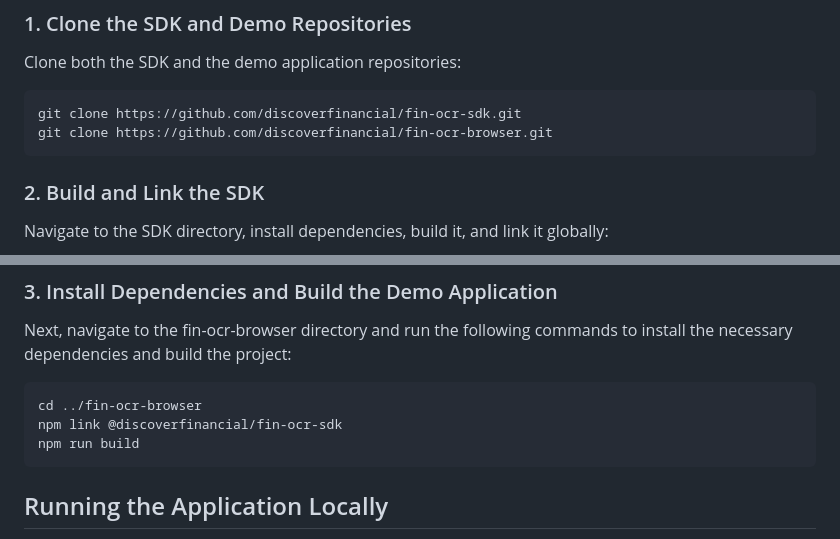
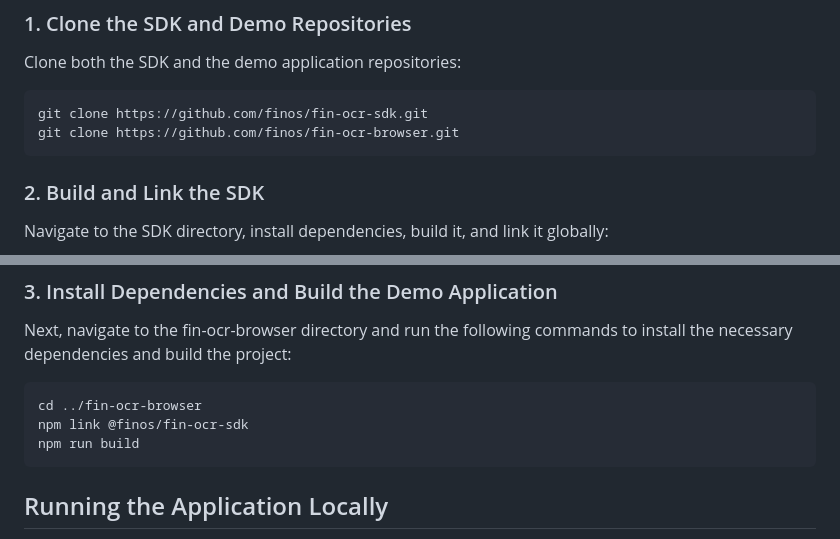
Before and after one commit to finos/fin-ocr-browser, a Markdown page: README.md, 2 parts joined by grey strips. Drawn GitHub-style.

Commit message:
FINOS Blueprint

````diff
--- a/README.md
+++ b/README.md
@@ -26,8 +26,8 @@ Ensure you have the following installed on your system:
 Clone both the SDK and the demo application repositories:
 
 ```bash
-git clone https://github.com/discoverfinancial/fin-ocr-sdk.git
-git clone https://github.com/discoverfinancial/fin-ocr-browser.git
+git clone https://github.com/finos/fin-ocr-sdk.git
+git clone https://github.com/finos/fin-ocr-browser.git
 ```
 
 ### 2. Build and Link the SDK
@@ -87,7 +87,7 @@ Next, navigate to the fin-ocr-browser directory and run the following commands t
 
 ```bash
 cd ../fin-ocr-browser
-npm link @discoverfinancial/fin-ocr-sdk
+npm link @finos/fin-ocr-sdk
 npm run build
 ```
 
````
